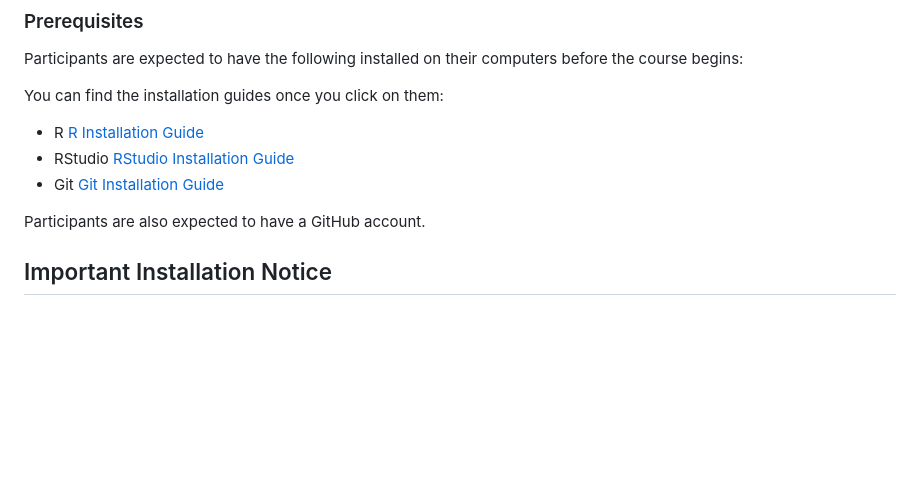
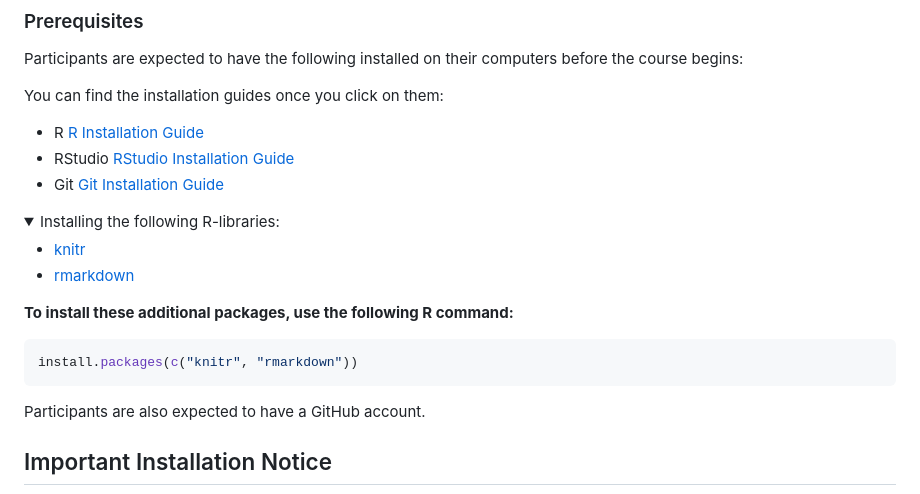
Before and after one commit to CECADBioinformaticsCoreFacility/Beginners_R_Course_2025, a Markdown page: README.md, the part around the change. GitHub-like rendering; folded sections open; blank space fills up the shorter version.

````diff
--- a/README.md
+++ b/README.md
@@ -23,6 +23,18 @@ You can find the installation guides once you click on them:
 - R [R Installation Guide](https://cran.r-project.org/)
 - RStudio [RStudio Installation Guide](https://www.rstudio.com/products/rstudio/download/)
 - Git [Git Installation Guide](https://git-scm.com/book/en/v2/Getting-Started-Installing-Git)
+<details>
+  <summary>Installing the following R-libraries:</summary>
+
+- [knitr](https://cran.r-project.org/package=knitr)
+- [rmarkdown](https://cran.r-project.org/package=rmarkdown)
+
+**To install these additional packages, use the following R command:**
+
+```r
+install.packages(c("knitr", "rmarkdown"))
+```
+</details>
 
 
 Participants are also expected to have a GitHub account.
````
